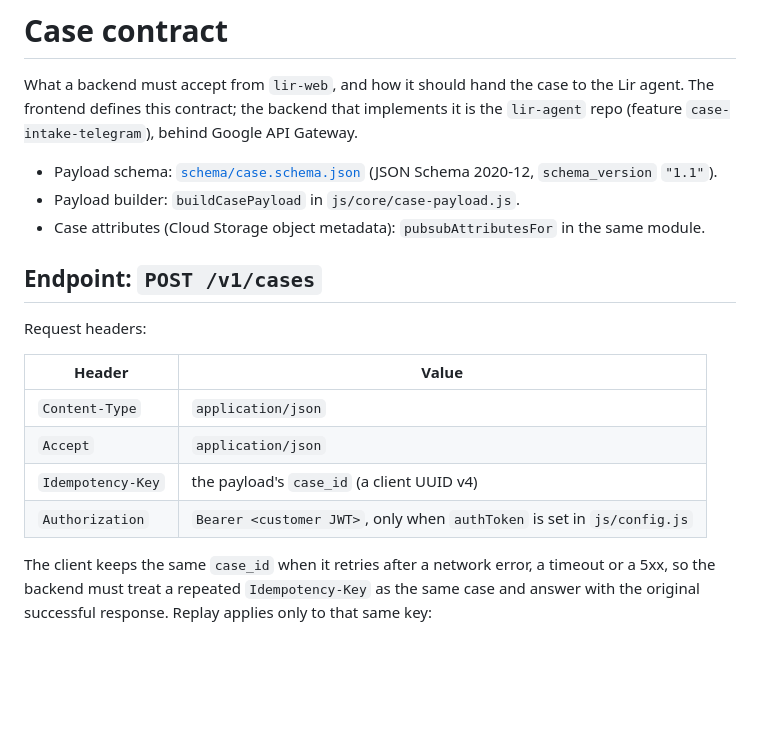
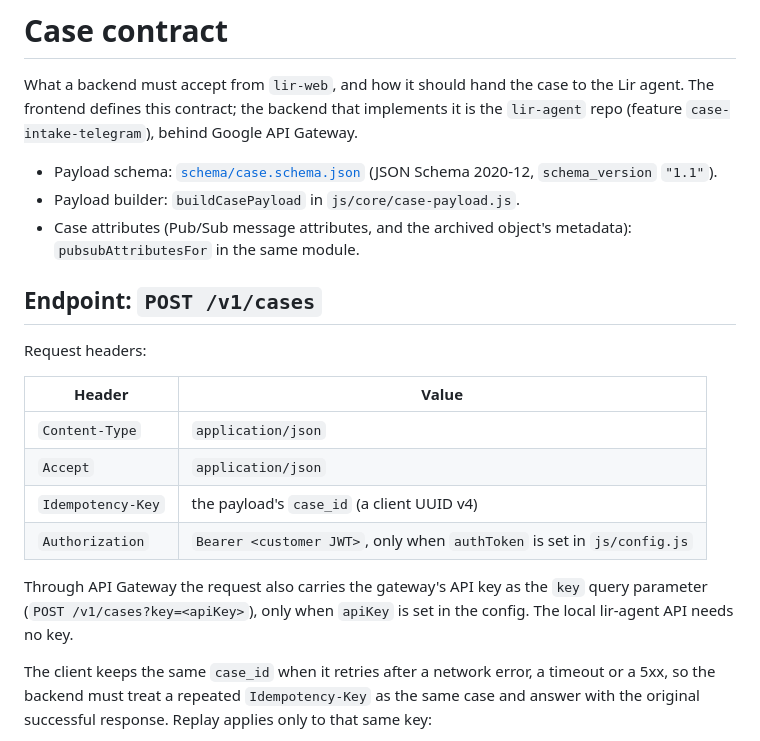
Before and after one commit to Lir-team/factored-hackathon-2026-lir-web, a Markdown page: docs/case-contract.md, the part around one of its changes. Rendered like a GitHub page; blank space fills up the shorter version.

```diff
--- a/docs/case-contract.md
+++ b/docs/case-contract.md
@@ -8,8 +8,8 @@ Gateway.
 - Payload schema: [`schema/case.schema.json`](../schema/case.schema.json)
   (JSON Schema 2020-12, `schema_version` `"1.1"`).
 - Payload builder: `buildCasePayload` in `js/core/case-payload.js`.
-- Case attributes (Cloud Storage object metadata): `pubsubAttributesFor` in
-  the same module.
+- Case attributes (Pub/Sub message attributes, and the archived object's
+  metadata): `pubsubAttributesFor` in the same module.
 
 ## Endpoint: `POST /v1/cases`
 
@@ -21,6 +21,10 @@ Request headers:
 | `Accept`          | `application/json`                                 |
 | `Idempotency-Key` | the payload's `case_id` (a client UUID v4)         |
 | `Authorization`   | `Bearer <customer JWT>`, only when `authToken` is set in `js/config.js` |
+
+Through API Gateway the request also carries the gateway's API key as the
+`key` query parameter (`POST /v1/cases?key=<apiKey>`), only when `apiKey` is
+set in the config. The local lir-agent API needs no key.
 
 The client keeps the same `case_id` when it retries after a network error, a
 timeout or a 5xx, so the backend must treat a repeated `Idempotency-Key` as
```
Also changed, not shown: other parts of docs/case-contract.md (+29 -23 lines).
